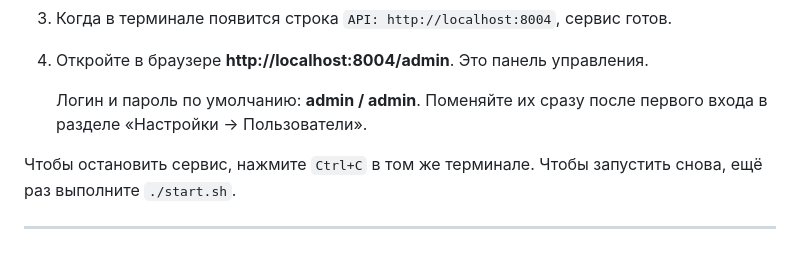
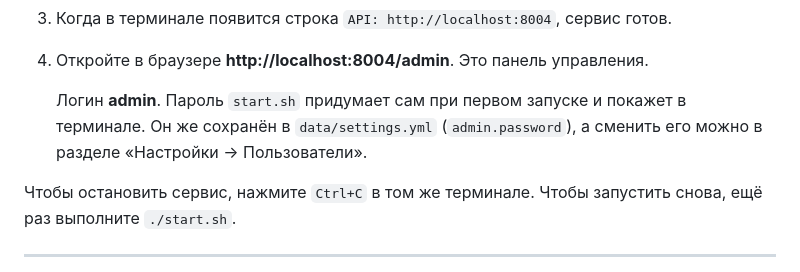
Before and after one commit to prog-time/grex, a Markdown page: README.md, the part around the change. Drawn GitHub-style.

```diff
--- a/README.md
+++ b/README.md
@@ -45,7 +45,7 @@ Grex Parser собирает данные о товарах с российск
 3. Когда в терминале появится строка `API: http://localhost:8004`, сервис готов.
 4. Откройте в браузере **http://localhost:8004/admin**. Это панель управления.
 
-   Логин и пароль по умолчанию: **admin / admin**. Поменяйте их сразу после первого входа в разделе «Настройки → Пользователи».
+   Логин **admin**. Пароль `start.sh` придумает сам при первом запуске и покажет в терминале. Он же сохранён в `data/settings.yml` (`admin.password`), а сменить его можно в разделе «Настройки → Пользователи».
 
 Чтобы остановить сервис, нажмите `Ctrl+C` в том же терминале. Чтобы запустить снова, ещё раз выполните `./start.sh`.
 
```
Also changed, not shown: docs/getting-started.md (+6 -3 lines).
